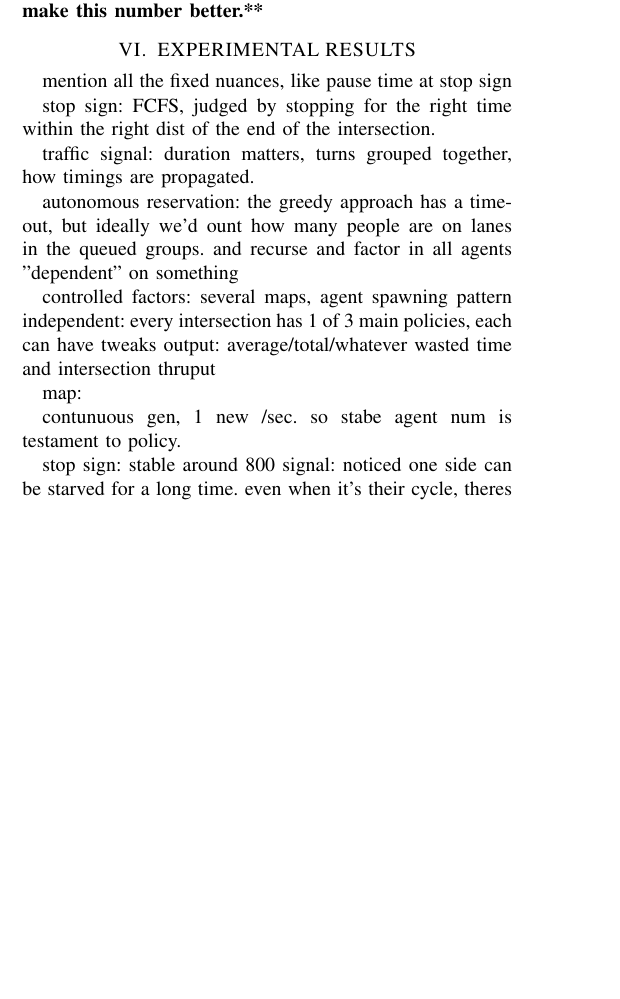
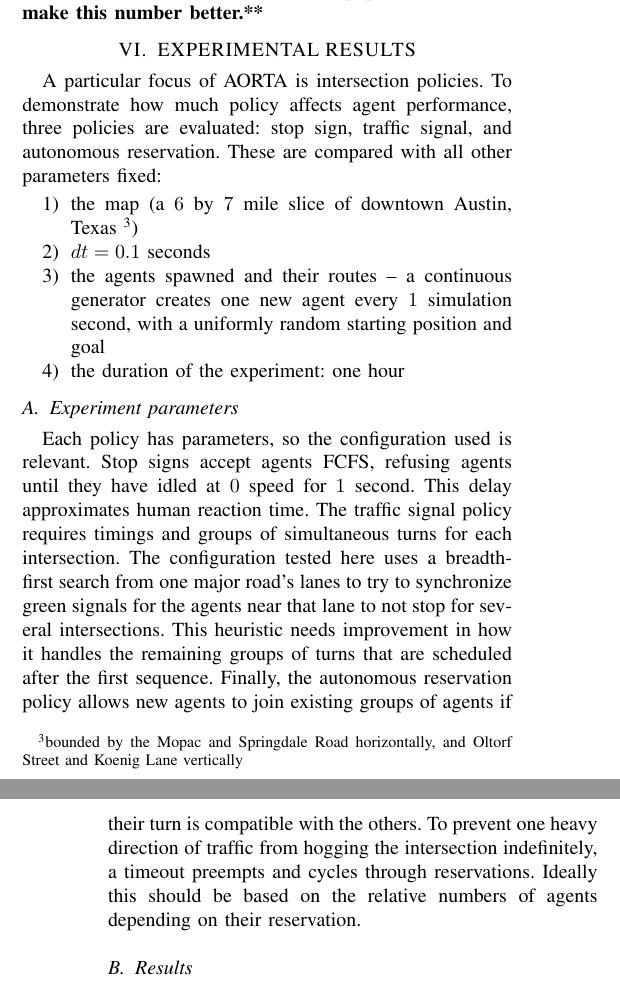
Before and after one commit to ovunctuzel/road-rage, a LaTeX paper (papers/itsc_2012/final.tex): part of one column of page 5 of 6 before the commit and two parts of the columns of pages 5 and 6 of 7 after it, the two joined at a grey line, cut so that both start at the same text, the shorter picture padded with empty space. Compiled offline with pdfLaTeX.

Commit message:
we have a results section finally!

```diff
--- a/papers/itsc_2012/final.tex
+++ b/papers/itsc_2012/final.tex
@@ -503,3 +502,6 @@ sources that have the same troubles?}
+is desirable to prevent or mend this without forcing different routes. The
+conditions under which every vehicle eventually may proceed are known.
+\cite{AAAI11-au}.
 
 \subsection{Determinism and scale}
 
@@ -529,19 +531,38 @@ better.}
 \section{EXPERIMENTAL RESULTS}
 \label{sec:results}
 
-mention all the fixed nuances, like pause time at stop sign
+A particular focus of AORTA is intersection policies. To demonstrate how much
+policy affects agent performance, three policies are evaluated: stop sign,
+traffic signal, and autonomous reservation. These are compared with all other
+parameters fixed:
 
-  stop sign: FCFS, judged by stopping for the right time within the right dist of
-  the end of the intersection.
+\begin{enumerate}
+  \item the map (a $6$ by $7$ mile slice of downtown Austin, Texas
+        \footnote{bounded by the Mopac and Springdale Road horizontally,
+        and Oltorf Street and Koenig Lane vertically})
+  \item $dt = 0.1$ seconds
+  \item the agents spawned and their routes -- a continuous generator creates
+        one new agent every $1$ simulation second, with a uniformly random
+        starting position and goal
+  \item the duration of the experiment: one hour
+\end{enumerate}
 
-  traffic signal: duration matters, turns grouped together, how timings are
-  propagated.
+\subsection{Experiment parameters}
 
-  autonomous reservation: the greedy approach has a timeout, but ideally we'd
-  ount how many people are on lanes in the queued groups.  and recurse and
-  factor in all agents "dependent" on something
+Each policy has parameters, so the configuration used is relevant. Stop signs
+accept agents FCFS, refusing agents until they have idled at $0$ speed for $1$
+second. This delay approximates human reaction time. The traffic signal policy
+requires timings and groups of simultaneous turns for each intersection. The
+configuration tested here uses a breadth-first search from one major road's
+lanes to try to synchronize green signals for the agents near that lane to not
+stop for several intersections. This heuristic needs improvement in how it
+handles the remaining groups of turns that are scheduled after the first
+sequence. Finally, the autonomous reservation policy allows new agents to join
+existing groups of agents if their turn is compatible with the others. To
+prevent one heavy direction of traffic from hogging the intersection
+indefinitely, a timeout preempts and cycles through reservations. Ideally this
+should be based on the relative numbers of agents depending on their
+reservation.
 
-controlled factors: several maps, agent spawning pattern
-independent: every intersection has 1 of 3 main policies, each can have tweaks
-output: average/total/whatever wasted time and intersection thruput
+\subsection{Results}
 
@@ -549,2 +581 @@ output: average/total/whatever wasted time and intersection thruput
 
-map:
@@ -551,2 +585 @@ map:
 
-contunuous gen, 1 new /sec. so stabe agent num is testament to policy.
@@ -555,3 +596,0 @@ contunuous gen, 1 new /sec. so stabe agent num is testament to policy.
-stop sign: stable around 800
-signal: noticed one side can be starved for a long time. even when it's their
-        cycle, theres no room in the first guy's dest lane, so they all waste the cycle.
```
Also changed, not shown: papers/itsc_2012/root.bib (+8 -0 lines), papers/itsc_2012/agent_cnt_atx.png (added), papers/itsc_2012/avg_lag_agent_atx.png (added), papers/itsc_2012/final.tex (67 more changed lines), 3 other files.
